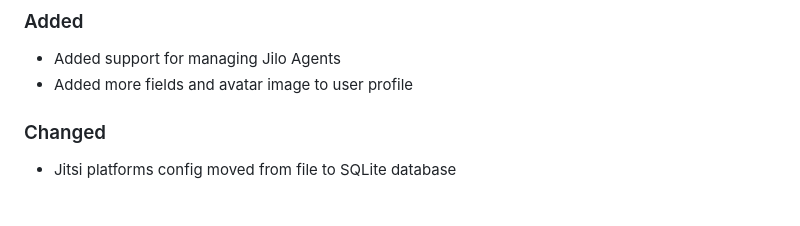
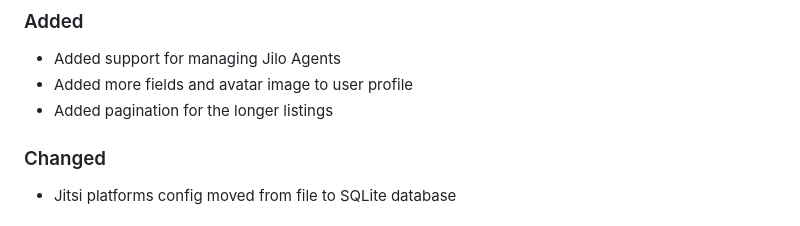
Before and after one commit to lindeas/jilo-web, a Markdown page: CHANGELOG.md, the part around the change. Rendered like a GitHub page.

Commit message:
updates changelog

```diff
--- a/CHANGELOG.md
+++ b/CHANGELOG.md
@@ -9,6 +9,7 @@ All notable changes to this project will be documented in this file.
 ### Added
 - Added support for managing Jilo Agents
 - Added more fields and avatar image to user profile
+- Added pagination for the longer listings
 
 ### Changed
 - Jitsi platforms config moved from file to SQLite database
```
